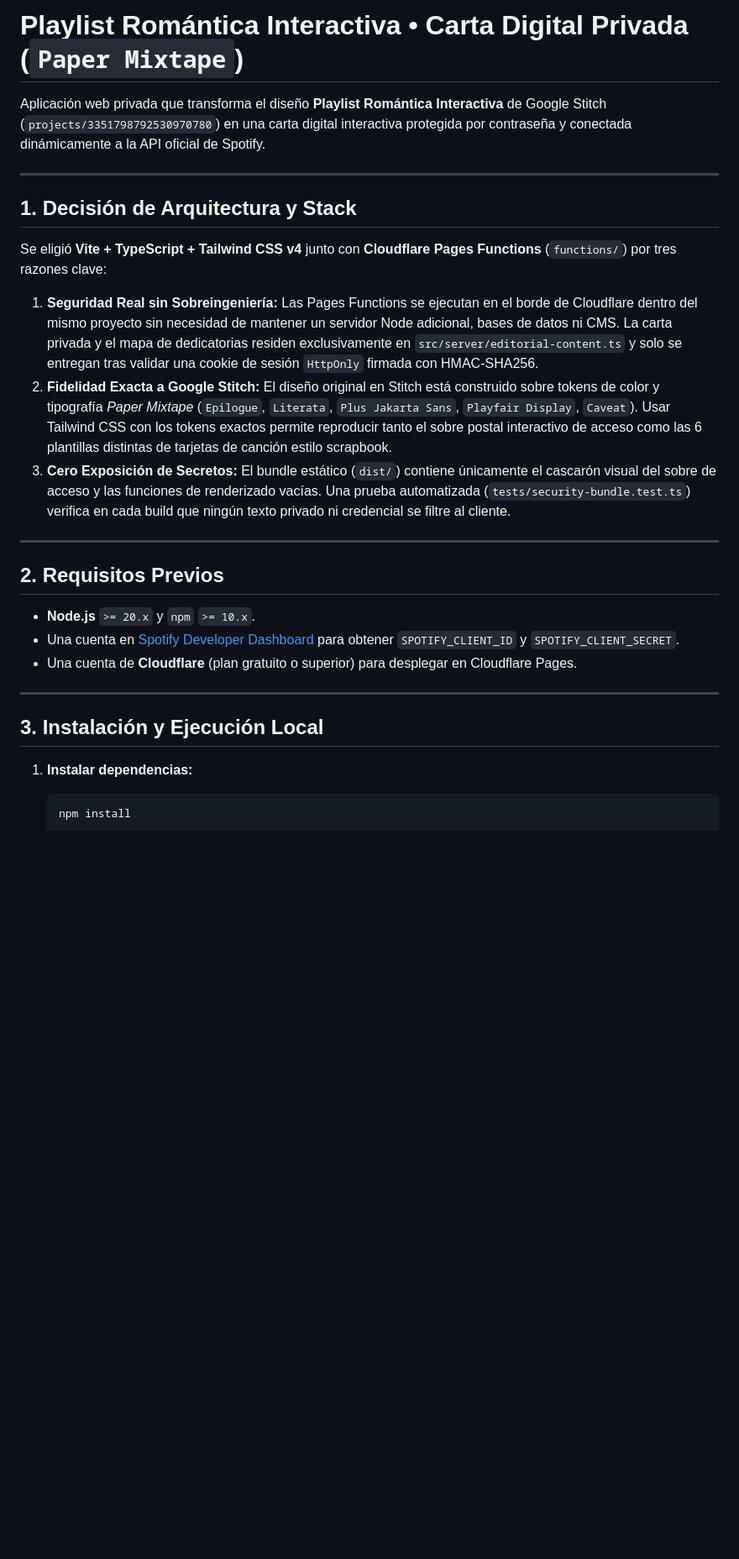
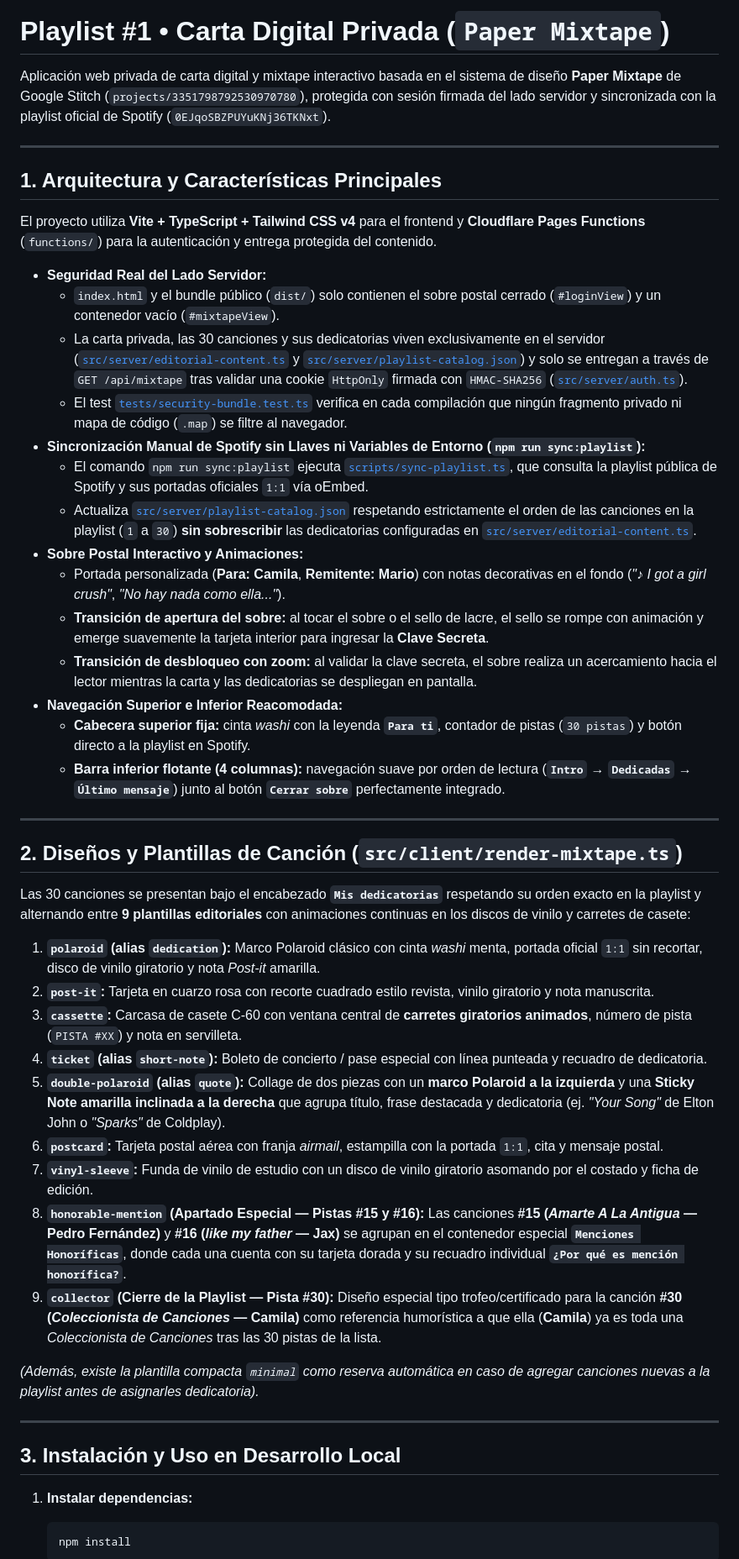
Before and after one commit to marioteran56/mixtape-1, a Markdown page: README.md, the part around one of its changes. Shown at 84% size. GitHub-like rendering; blank space fills up the shorter version.

````diff
--- a/README.md
+++ b/README.md
@@ -1,28 +1,49 @@
-# Playlist Romántica Interactiva • Carta Digital Privada (`Paper Mixtape`)
+# Playlist #1 • Carta Digital Privada (`Paper Mixtape`)
 
-Aplicación web privada que transforma el diseño **Playlist Romántica Interactiva** de Google Stitch (`projects/3351798792530970780`) en una carta digital interactiva protegida por contraseña y conectada dinámicamente a la API oficial de Spotify.
+Aplicación web privada de carta digital y mixtape interactivo basada en el sistema de diseño **Paper Mixtape** de Google Stitch (`projects/3351798792530970780`), protegida con sesión firmada del lado servidor y sincronizada con la playlist oficial de Spotify (`0EJqoSBZPUYuKNj36TKNxt`).
 
 ---
 
-## 1. Decisión de Arquitectura y Stack
+## 1. Arquitectura y Características Principales
 
-Se eligió **Vite + TypeScript + Tailwind CSS v4** junto con **Cloudflare Pages Functions** (`functions/`) por tres razones clave:
+El proyecto utiliza **Vite + TypeScript + Tailwind CSS v4** para el frontend y **Cloudflare Pages Functions** (`functions/`) para la autenticación y entrega protegida del contenido.
 
-1. **Seguridad Real sin Sobreingeniería:** Las Pages Functions se ejecutan en el borde de Cloudflare dentro del mismo proyecto sin necesidad de mantener un servidor Node adicional, bases de datos ni CMS. La carta privada y el mapa de dedicatorias residen exclusivamente en `src/server/editorial-content.ts` y solo se entregan tras validar una cookie de sesión `HttpOnly` firmada con HMAC-SHA256.
-2. **Fidelidad Exacta a Google Stitch:** El diseño original en Stitch está construido sobre tokens de color y tipografía *Paper Mixtape* (`Epilogue`, `Literata`, `Plus Jakarta Sans`, `Playfair Display`, `Caveat`). Usar Tailwind CSS con los tokens exactos permite reproducir tanto el sobre postal interactivo de acceso como las 6 plantillas distintas de tarjetas de canción estilo scrapbook.
-3. **Cero Exposición de Secretos:** El bundle estático (`dist/`) contiene únicamente el cascarón visual del sobre de acceso y las funciones de renderizado vacías. Una prueba automatizada (`tests/security-bundle.test.ts`) verifica en cada build que ningún texto privado ni credencial se filtre al cliente.
+- **Seguridad Real del Lado Servidor:**
+  - `index.html` y el bundle público (`dist/`) solo contienen el sobre postal cerrado (`#loginView`) y un contenedor vacío (`#mixtapeView`).
+  - La carta privada, las 30 canciones y sus dedicatorias viven exclusivamente en el servidor ([`src/server/editorial-content.ts`](./src/server/editorial-content.ts) y [`src/server/playlist-catalog.json`](./src/server/playlist-catalog.json)) y solo se entregan a través de `GET /api/mixtape` tras validar una cookie `HttpOnly` firmada con `HMAC-SHA256` ([`src/server/auth.ts`](./src/server/auth.ts)).
+  - El test [`tests/security-bundle.test.ts`](./tests/security-bundle.test.ts) verifica en cada compilación que ningún fragmento privado ni mapa de código (`.map`) se filtre al navegador.
+- **Sincronización Manual de Spotify sin Llaves ni Variables de Entorno (`npm run sync:playlist`):**
+  - El comando `npm run sync:playlist` ejecuta [`scripts/sync-playlist.ts`](./scripts/sync-playlist.ts), que consulta la playlist pública de Spotify y sus portadas oficiales `1:1` vía oEmbed.
+  - Actualiza [`src/server/playlist-catalog.json`](./src/server/playlist-catalog.json) respetando estrictamente el orden de las canciones en la playlist (`1` a `30`) **sin sobrescribir** las dedicatorias configuradas en [`src/server/editorial-content.ts`](./src/server/editorial-content.ts).
+- **Sobre Postal Interactivo y Animaciones:**
+  - Portada personalizada (**Para: Camila**, **Remitente: Mario**) con notas decorativas en el fondo (*"♪ I got a girl crush"*, *"No hay nada como ella..."*).
+  - **Transición de apertura del sobre:** al tocar el sobre o el sello de lacre, el sello se rompe con animación y emerge suavemente la tarjeta interior para ingresar la **Clave Secreta**.
+  - **Transición de desbloqueo con zoom:** al validar la clave secreta, el sobre realiza un acercamiento hacia el lector mientras la carta y las dedicatorias se despliegan en pantalla.
+- **Navegación Superior e Inferior Reacomodada:**
+  - **Cabecera superior fija:** cinta *washi* con la leyenda **`Para ti`**, contador de pistas (`30 pistas`) y botón directo a la playlist en Spotify.
+  - **Barra inferior flotante (4 columnas):** navegación suave por orden de lectura (**`Intro`** → **`Dedicadas`** → **`Último mensaje`**) junto al botón **`Cerrar sobre`** perfectamente integrado.
 
 ---
 
-## 2. Requisitos Previos
+## 2. Diseños y Plantillas de Canción (`src/client/render-mixtape.ts`)
 
-- **Node.js** `>= 20.x` y `npm` `>= 10.x`.
-- Una cuenta en [Spotify Developer Dashboard](https://developer.spotify.com/dashboard) para obtener `SPOTIFY_CLIENT_ID` y `SPOTIFY_CLIENT_SECRET`.
-- Una cuenta de **Cloudflare** (plan gratuito o superior) para desplegar en Cloudflare Pages.
+Las 30 canciones se presentan bajo el encabezado **`Mis dedicatorias`** respetando su orden exacto en la playlist y alternando entre **9 plantillas editoriales** con animaciones continuas en los discos de vinilo y carretes de casete:
+
+1. **`polaroid` (alias `dedication`):** Marco Polaroid clásico con cinta *washi* menta, portada oficial `1:1` sin recortar, disco de vinilo giratorio y nota *Post-it* amarilla.
+2. **`post-it`:** Tarjeta en cuarzo rosa con recorte cuadrado estilo revista, vinilo giratorio y nota manuscrita.
+3. **`cassette`:** Carcasa de casete C-60 con ventana central de **carretes giratorios animados**, número de pista (`PISTA #XX`) y nota en servilleta.
+4. **`ticket` (alias `short-note`):** Boleto de concierto / pase especial con línea punteada y recuadro de dedicatoria.
+5. **`double-polaroid` (alias `quote`):** Collage de dos piezas con un **marco Polaroid a la izquierda** y una **Sticky Note amarilla inclinada a la derecha** que agrupa título, frase destacada y dedicatoria (ej. *"Your Song"* de Elton John o *"Sparks"* de Coldplay).
+6. **`postcard`:** Tarjeta postal aérea con franja *airmail*, estampilla con la portada `1:1`, cita y mensaje postal.
+7. **`vinyl-sleeve`:** Funda de vinilo de estudio con un disco de vinilo giratorio asomando por el costado y ficha de edición.
+8. **`honorable-mention` (Apartado Especial — Pistas #15 y #16):** Las canciones **#15 (*Amarte A La Antigua* — Pedro Fernández)** y **#16 (*like my father* — Jax)** se agrupan en el contenedor especial **`Menciones Honoríficas`**, donde cada una cuenta con su tarjeta dorada y su recuadro individual **`¿Por qué es mención honorífica?`**.
+9. **`collector` (Cierre de la Playlist — Pista #30):** Diseño especial tipo trofeo/certificado para la canción **#30 (*Coleccionista de Canciones* — Camila)** como referencia humorística a que ella (**Camila**) ya es toda una *Coleccionista de Canciones* tras las 30 pistas de la lista.
+
+*(Además, existe la plantilla compacta `minimal` como reserva automática en caso de agregar canciones nuevas a la playlist antes de asignarles dedicatoria).*
 
 ---
 
-## 3. Instalación y Ejecución Local
+## 3. Instalación y Uso en Desarrollo Local
 
 1. **Instalar dependencias:**
    ```bash
````
Also changed, not shown: other parts of README.md (+30 -113 lines).
